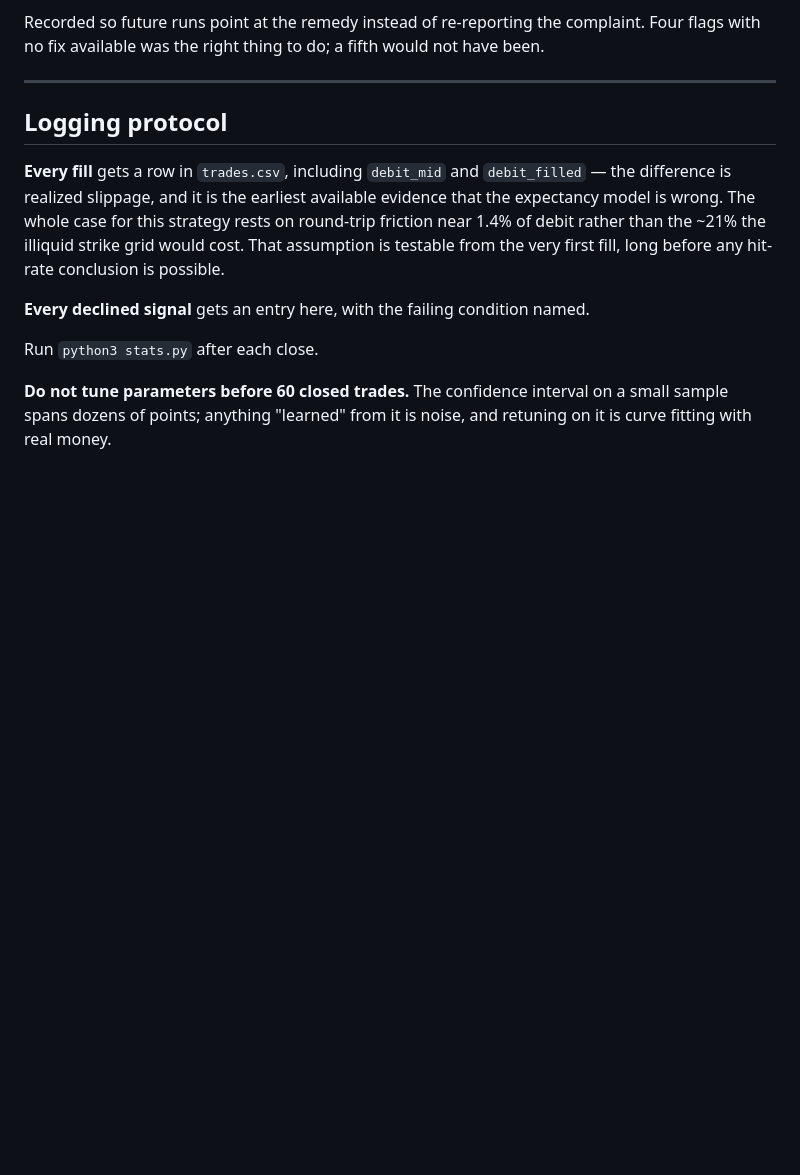
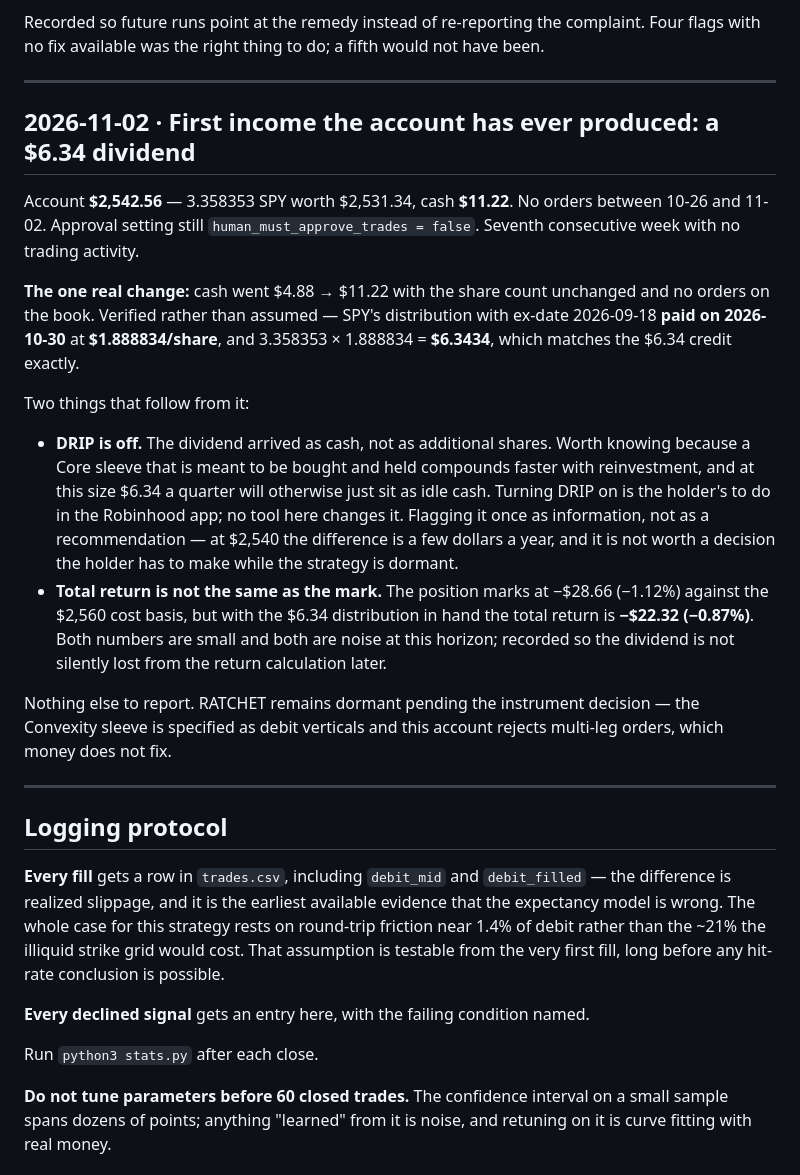
Before and after one commit to farnsworth361-hash/Jarvissocial-site, a Markdown page: strategy/journal/DECISIONS.md, the part around the change. Rendered like a GitHub page; blank space fills up the shorter version.

Commit message:
Journal 2026-11-02: $6.34 SPY dividend, the account's first income
Account $2,542.56 — 3.358353 SPY worth $2,531.34, cash $11.22. No orders,
approvals still off, seventh week with no trading activity.

Cash moved $4.88 -> $11.22 with the share count unchanged and no orders.
Verified rather than assumed: SPY's ex-2026-09-18 distribution paid
2026-10-30 at $1.888834/share, and 3.358353 x 1.888834 = $6.3434, matching
the credit exactly.

Recorded two consequences. DRIP is off — the dividend came as cash, not
shares; noted as information rather than a recommendation, since at this
account size it is a few dollars a year and not worth a decision while the
strategy is dormant. And the distribution has to stay in the return
calculation: the position marks at -$28.66 (-1.12%) but total return with
the dividend in hand is -$22.32 (-0.87%).

Co-Authored-By: Claude Opus 5 <noreply@anthropic.com>
Claude-Session: https://claude.ai/code/session_01UjXvbEHXGThGVp4W9RYmKB

```diff
--- a/strategy/journal/DECISIONS.md
+++ b/strategy/journal/DECISIONS.md
@@ -745,6 +745,39 @@ would not have been.
 
 ---
 
+## 2026-11-02 · First income the account has ever produced: a $6.34 dividend
+
+Account **$2,542.56** — 3.358353 SPY worth $2,531.34, cash **$11.22**. No orders
+between 10-26 and 11-02. Approval setting still `human_must_approve_trades =
+false`. Seventh consecutive week with no trading activity.
+
+**The one real change:** cash went $4.88 → $11.22 with the share count
+unchanged and no orders on the book. Verified rather than assumed — SPY's
+distribution with ex-date 2026-09-18 **paid on 2026-10-30** at
+**$1.888834/share**, and 3.358353 × 1.888834 = **$6.3434**, which matches the
+$6.34 credit exactly.
+
+Two things that follow from it:
+
+- **DRIP is off.** The dividend arrived as cash, not as additional shares. Worth
+  knowing because a Core sleeve that is meant to be bought and held compounds
+  faster with reinvestment, and at this size $6.34 a quarter will otherwise just
+  sit as idle cash. Turning DRIP on is the holder's to do in the Robinhood app;
+  no tool here changes it. Flagging it once as information, not as a
+  recommendation — at $2,540 the difference is a few dollars a year, and it is
+  not worth a decision the holder has to make while the strategy is dormant.
+- **Total return is not the same as the mark.** The position marks at −$28.66
+  (−1.12%) against the $2,560 cost basis, but with the $6.34 distribution in
+  hand the total return is **−$22.32 (−0.87%)**. Both numbers are small and both
+  are noise at this horizon; recorded so the dividend is not silently lost from
+  the return calculation later.
+
+Nothing else to report. RATCHET remains dormant pending the instrument decision
+— the Convexity sleeve is specified as debit verticals and this account rejects
+multi-leg orders, which money does not fix.
+
+---
+
 ## Logging protocol
 
 **Every fill** gets a row in `trades.csv`, including `debit_mid` and
```
